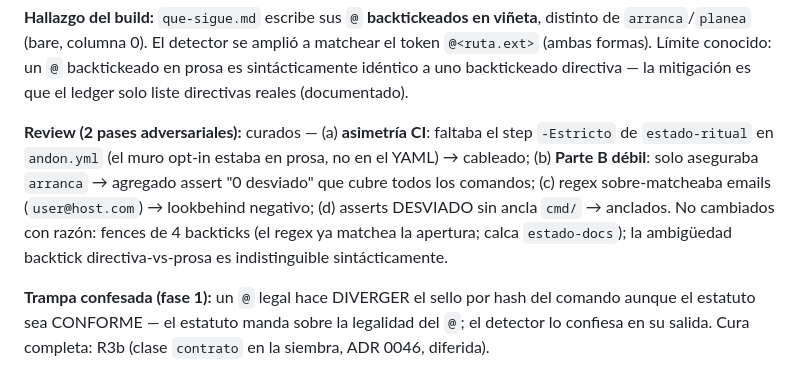
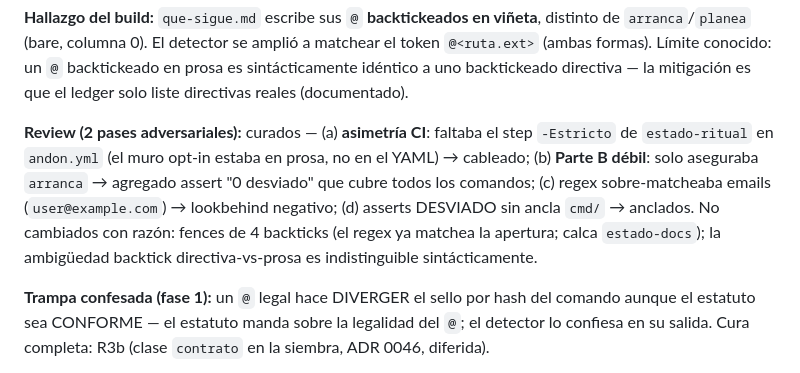
Before and after one commit to ArmandoMedina/jidoka, a Markdown page: qa_runs/sistema-configurable-20260721/LOG.md, the part around the change. GitHub-like rendering.

Commit message:
fix(evidencia): el ejemplo de email usa el dominio reservado example.com
El gate anti-PII (muro sobre el arbol del PR) bloqueaba por un falso positivo:
un email ILUSTRATIVO en la prosa de un LOG de qa_runs (describia, ironicamente,
un fix de regex de emails) usaba host.com, un dominio real fuera de la allowlist.
Cambiado a user@example.com (RFC 2606, ya en la allowlist): mismo significado,
sin debilitar el gate ni tocar su config.

```diff
--- a/qa_runs/sistema-configurable-20260721/LOG.md
+++ b/qa_runs/sistema-configurable-20260721/LOG.md
@@ -86,7 +86,7 @@ Criterio final: el **Gemba F5** del cliente (sin código ni terminal) en VS Code
 
 **Hallazgo del build:** `que-sigue.md` escribe sus `@` **backtickeados en viñeta**, distinto de `arranca`/`planea` (bare, columna 0). El detector se amplió a matchear el token `@<ruta.ext>` (ambas formas). Límite conocido: un `@` backtickeado en prosa es sintácticamente idéntico a uno backtickeado directiva — la mitigación es que el ledger solo liste directivas reales (documentado).
 
-**Review (2 pases adversariales):** curados — (a) **asimetría CI**: faltaba el step `-Estricto` de `estado-ritual` en `andon.yml` (el muro opt-in estaba en prosa, no en el YAML) → cableado; (b) **Parte B débil**: solo aseguraba `arranca` → agregado assert "0 desviado" que cubre todos los comandos; (c) regex sobre-matcheaba emails (`user@host.com`) → lookbehind negativo; (d) asserts DESVIADO sin ancla `cmd/` → anclados. No cambiados con razón: fences de 4 backticks (el regex ya matchea la apertura; calca `estado-docs`); la ambigüedad backtick directiva-vs-prosa es indistinguible sintácticamente.
+**Review (2 pases adversariales):** curados — (a) **asimetría CI**: faltaba el step `-Estricto` de `estado-ritual` en `andon.yml` (el muro opt-in estaba en prosa, no en el YAML) → cableado; (b) **Parte B débil**: solo aseguraba `arranca` → agregado assert "0 desviado" que cubre todos los comandos; (c) regex sobre-matcheaba emails (`user@example.com`) → lookbehind negativo; (d) asserts DESVIADO sin ancla `cmd/` → anclados. No cambiados con razón: fences de 4 backticks (el regex ya matchea la apertura; calca `estado-docs`); la ambigüedad backtick directiva-vs-prosa es indistinguible sintácticamente.
 
 **Trampa confesada (fase 1):** un `@` legal hace DIVERGER el sello por hash del comando aunque el estatuto sea CONFORME — el estatuto manda sobre la legalidad del `@`; el detector lo confiesa en su salida. Cura completa: R3b (clase `contrato` en la siembra, ADR 0046, diferida).
 
```
